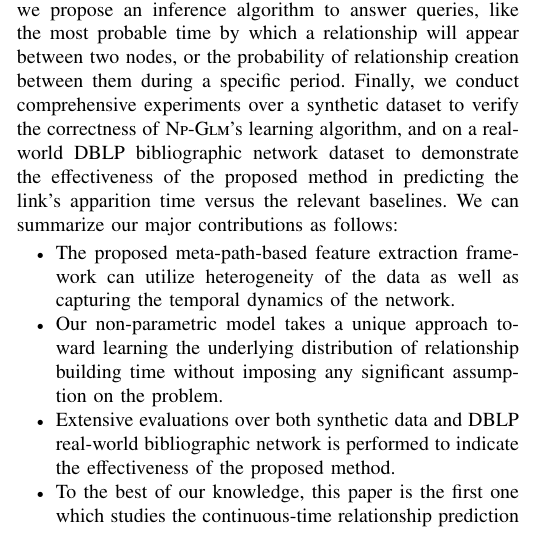
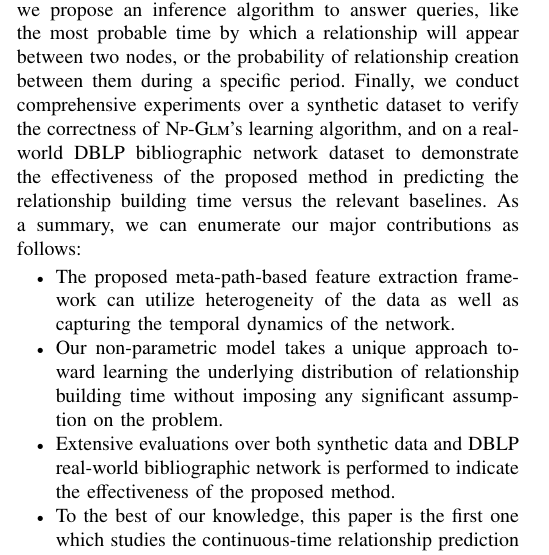
Before and after one commit to lifloveyou/npglm, a LaTeX paper (paper/icde2018.tex, which reads paper/intro.tex): part of one column of page 2 of 12, cut so that both start at the same text. Compiled offline with pdfLaTeX.

Commit message:
arxiv submission

```diff
--- a/paper/intro.tex
+++ b/paper/intro.tex
@@ -9,7 +9,7 @@ In recent years, newer studies have shifted from traditional link prediction on
 
 In this paper, we aim to solve the problem of continuous-time relationship prediction, in which we forecast the relationship building time between two nodes in a dynamic and heterogeneous environment. This problem is very challenging from the technical perspective, and cannot be solved trivially for three main reasons. First, the formulation of continuous-time relationship prediction is quite different from conventional link prediction due to the involvement of temporal dynamics of the network and the necessity of considering network evolution time-line. Second, we only know the building time of those relationships that are already present at the network and for the rest of them that are yet to happen, which are excessive in number versus the existing ones, we lack such information. Finally, as opposed to the works concerning the binary link prediction, there are very rare works in the literature on continuous-time link prediction that attempt to answer the ``when'' question. As far as we know, the only work that has studied the continuous-time relationship prediction problem so far, is proposed by Sun et al. \cite{sun2012will}. They infer a probability distribution over time for each pair of nodes given their features, and answer time-related queries about the relationship building time between the two nodes using the inferred distribution. However, the drawback of their method, not to mention neglecting the temporal dynamics of the network, is that it mainly relies on the assumption that relationship building times are coming from a certain probability distribution which must be fixed beforehand. This assumption though simplifying is very restrictive because, in real applications, this distribution is unknown and considering any specific one as a priori could be far from reality or limit the solution generality.
 
-In order to address the above challenges, we propose a supervised non-parametric method to solve the problem of continuous-time relationship prediction. To this end, we first formally define the continuous-time relationship prediction problem and formulate the approach to solve it generally. Then, we introduce our meta-path-based feature extraction framework which leverages both heterogeneity and dynamicity of information networks, well-suited for relationship prediction task. Next, we present \emph{Non-Parametric Generalized Linear Model} (\npglm) which models the distribution of relationship building time given the features extracted before. The strength of this non-parametric model is that it is capable of learning the underlying distribution of the relationship building time, as well as the amount of contribution of each extracted feature in the network. Inferring such probability distribution, we propose an inference algorithm to answer queries, like the most probable time by which a relationship will appear between two nodes, or the probability of relationship creation between them during a specific period. Finally, we conduct comprehensive experiments over a synthetic dataset to verify the correctness of \npglm's learning algorithm, and on a real-world DBLP bibliographic network dataset to demonstrate the effectiveness of the proposed method in predicting the link's apparition time versus the relevant baselines. We can summarize our major contributions as follows:
+In order to address the above challenges, we propose a supervised non-parametric method to solve the problem of continuous-time relationship prediction. To this end, we first formally define the continuous-time relationship prediction problem and formulate the approach to solve it generally. Then, we introduce our meta-path-based feature extraction framework which leverages both heterogeneity and dynamicity of information networks, well-suited for relationship prediction task. Next, we present \emph{Non-Parametric Generalized Linear Model} (\npglm) which models the distribution of relationship building time given the features extracted before. The strength of this non-parametric model is that it is capable of learning the underlying distribution of the relationship building time, as well as the amount of contribution of each extracted feature in the network. Inferring such probability distribution, we propose an inference algorithm to answer queries, like the most probable time by which a relationship will appear between two nodes, or the probability of relationship creation between them during a specific period. Finally, we conduct comprehensive experiments over a synthetic dataset to verify the correctness of \npglm's learning algorithm, and on a real-world DBLP bibliographic network dataset to demonstrate the effectiveness of the proposed method in predicting the relationship building time versus the relevant baselines. As a summary, we can enumerate our major contributions as follows:
 
 \begin{itemize}
 \item The proposed meta-path-based feature extraction framework can utilize heterogeneity of the data as well as capturing the temporal dynamics of the network.
```
